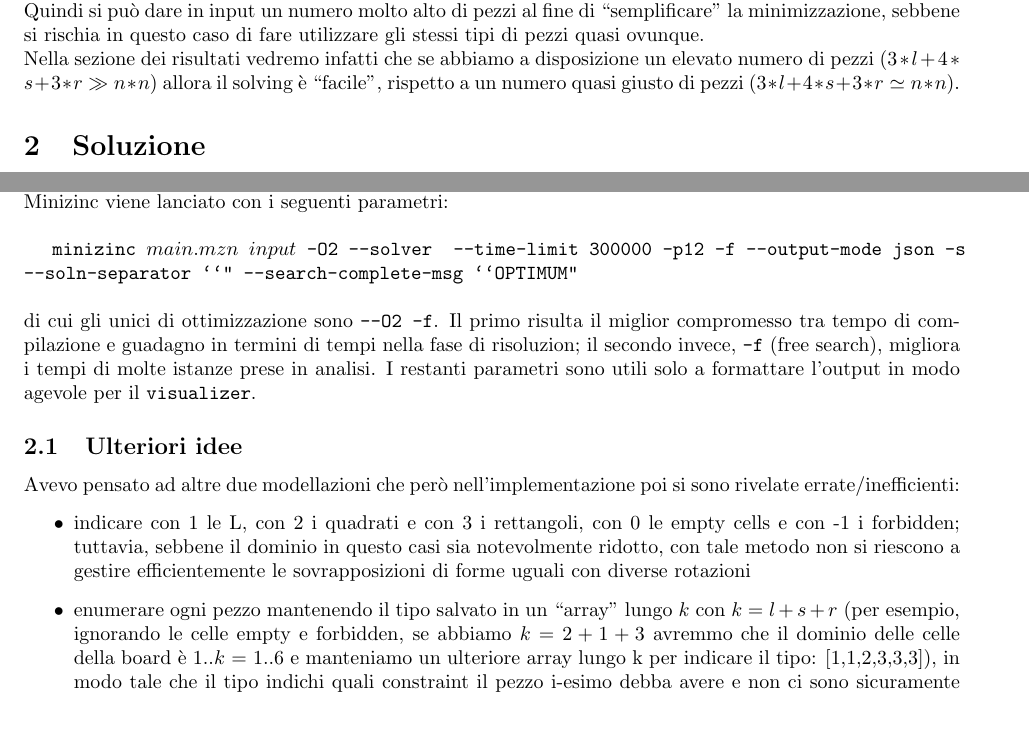
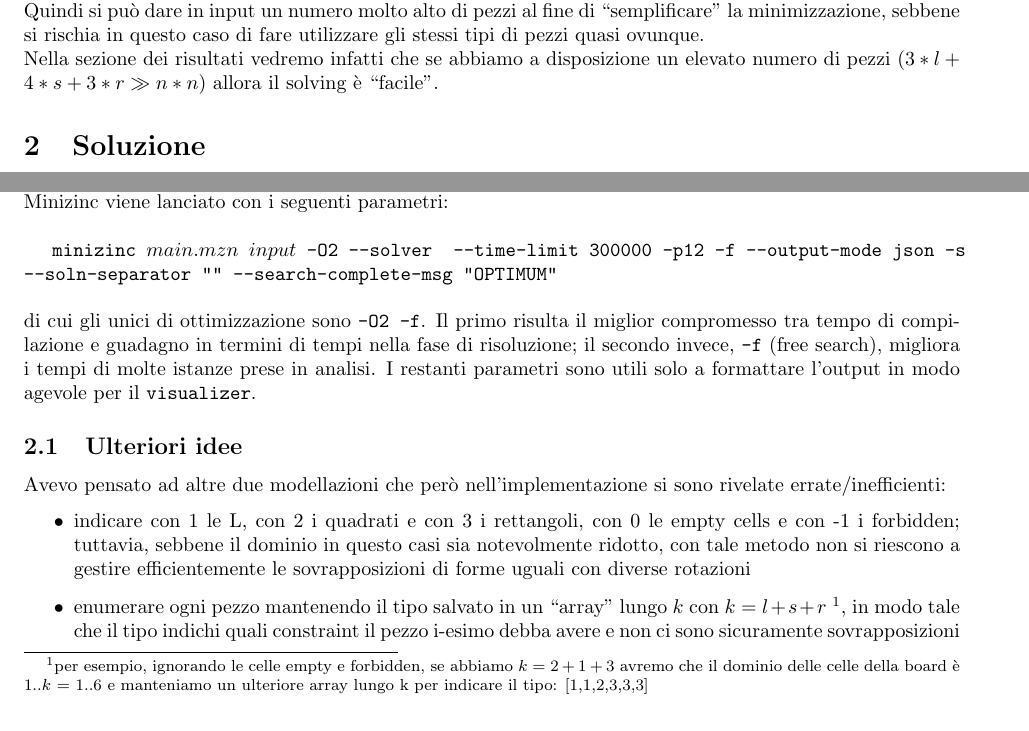
Before and after one commit to SirChri/square-grid-tiling-shapes, a LaTeX document (relation/rel.tex): two parts of pages 1 and 2 of 6, joined at a grey line, cut so that both start at the same text. The pictures show the PDF file relation/rel.pdf that the author committed with the source.

Commit message:
upgrade to python3, minor relation improvements

```diff
--- a/relation/rel.tex
+++ b/relation/rel.tex
@@ -50,7 +50,7 @@ Si veda l'esempio (le celle grigie sono già occupate/vietate).
 \subsection{Considerazioni}
 Si presenterà un algoritmo che tenta di minimizzare le celle empty scegliendo da un sottoinsieme dei pezzi. \\
 Quindi si può dare in input un numero molto alto di pezzi al fine di ``semplificare" la minimizzazione, sebbene si rischia in questo caso di fare utilizzare gli stessi tipi di pezzi quasi ovunque.\\
-Nella sezione dei risultati vedremo infatti che se abbiamo a disposizione un elevato numero di pezzi ($3*l + 4*s + 3*r \gg n*n$) allora il solving è ``facile", rispetto a un numero quasi giusto di pezzi ($3*l + 4*s + 3*r \simeq n*n$).
+Nella sezione dei risultati vedremo infatti che se abbiamo a disposizione un elevato numero di pezzi ($3*l + 4*s + 3*r \gg n*n$) allora il solving è ``facile".
 
 \section{Soluzione}
 L'idea utilizzata per la realizzazione dei modelli è la stessa sia per il modello in minizinc che per quello in asp. Parlando a livello non-implementativo, è la seguente: il programma prende in input i seguenti parametri:
@@ -72,19 +72,19 @@ Al fine di rendere comprensibile l'enumerazione si osservi la figura qui di segu
 Quindi ogni cella può assumere uno di quei valori dell'enumerazione, si è quindi proceduto a definire dei vincoli che mantengano le forme corrette.\\
 Ho utilizzato tale ``metodo" al fine di evitare sovrapposizioni indesiderate dei pezzi. \\
 E' possibile visualizzare il modello di minizinc a \texttt{./main.mzn} e di clingo/ASP a \texttt{./main.lp} per ulteriori dettagli implementativi.\\
-Per minizinc non sono state definite delle annotazioni di ricerca particolari (sebbene siano state tentate ma con migliorie pressochè nulle).\\\\
+Per minizinc non sono state definite delle annotazioni di ricerca particolari (sebbene siano state tentate ma con migliorie pressoch\`e nulle).\\\\
 ASP/clingo viene lanciato con i seguenti parametri:\\\\
 \hspace*{.5cm}\texttt{clingo $main.lp$ $input$ -t8 --quiet=1,1 --out-hide-aux --outf=2 --time-limit=300 --warn none --configuration=frumpy --opt-strategy=bb,inc}\\\\
 di cui gli unici di ottimizzazione \texttt{-t8 --configuration=frumpy --opt-strategy=bb,inc}; si è infatti evidenziato un notevole miglioramento dei tempi di risoluzione per certe istanze mediante l'ausilio di tali parametri. I restanti parametri sono utili solo a formattare l'output in un modo agevole per essere parsato dal \texttt{visualizer} (di cui discuteremo nella sezione 4).\\
 Minizinc viene lanciato con i seguenti parametri:\\\\
-\hspace*{.5cm}\texttt{minizinc $main.mzn$ $input$ -O2 --solver {} --time-limit 300000 -p12 -f --output-mode json -s --soln-separator ``" --search-complete-msg ``OPTIMUM"}\\\\
-di cui gli unici di ottimizzazione sono \texttt{--O2 -f}. Il primo risulta il miglior compromesso tra tempo di compilazione e guadagno in termini di tempi nella fase di risoluzion; il secondo invece, \texttt{-f} (free search), migliora i tempi di molte istanze prese in analisi. I restanti parametri sono utili solo a formattare l'output in modo agevole per il \texttt{visualizer}.
+\hspace*{.5cm}\texttt{minizinc $main.mzn$ $input$ -O2 --solver {} --time-limit 300000 -p12 -f --output-mode json -s --soln-separator "" --search-complete-msg "OPTIMUM"}\\\\
+di cui gli unici di ottimizzazione sono \texttt{-O2 -f}. Il primo risulta il miglior compromesso tra tempo di compilazione e guadagno in termini di tempi nella fase di risoluzione; il secondo invece, \texttt{-f} (free search), migliora i tempi di molte istanze prese in analisi. I restanti parametri sono utili solo a formattare l'output in modo agevole per il \texttt{visualizer}.
 
 \subsection{Ulteriori idee}
-Avevo pensato ad altre due modellazioni che però nell'implementazione poi si sono rivelate errate/inefficienti:
+Avevo pensato ad altre due modellazioni che però nell'implementazione si sono rivelate errate/inefficienti:
 \begin{itemize}
     \item indicare con 1 le L, con 2 i quadrati e con 3 i rettangoli, con 0 le empty cells e con -1 i forbidden; tuttavia, sebbene il dominio in questo casi sia notevolmente ridotto, con tale metodo non si riescono a gestire efficientemente le sovrapposizioni di forme uguali con diverse rotazioni
-    \item enumerare ogni pezzo mantenendo il tipo salvato in un ``array" lungo $k$ con $k=l+s+r$ (per esempio, ignorando le celle empty e forbidden, se abbiamo $k=2+1+3$ avremmo che il dominio delle celle della board è $1..k$ = $1..6$ e manteniamo un ulteriore array lungo k per indicare il tipo: [1,1,2,3,3,3]), in modo tale che il tipo indichi quali constraint il pezzo i-esimo debba avere e non ci sono sicuramente sovrapposizioni in quanto un pezzo di forma uguale avrebbe un $j!=i$ come ``valore" e ogni ``valore" può comparire al più 3 o 4 volte nella board a seconda della forma (rispettivamente se L/rettangolo o quadrato); tuttavia questo metodo si è rivelato altamente inefficiente in quanto i domini erano molto più grandi rispetto alla soluzione scelta e portavano quindi a tempi molto più elevati anche con strategie di \texttt{int\_search} (per minizinc) personalizzate;
+    \item enumerare ogni pezzo mantenendo il tipo salvato in un ``array" lungo $k$ con $k=l+s+r$ \footnote{per esempio, ignorando le celle empty e forbidden, se abbiamo $k=2+1+3$ avremo che il dominio delle celle della board è $1..k$ = $1..6$ e manteniamo un ulteriore array lungo k per indicare il tipo: [1,1,2,3,3,3]}, in modo tale che il tipo indichi quali constraint il pezzo i-esimo debba avere e non ci sono sicuramente sovrapposizioni in quanto un pezzo di forma uguale avrebbe un $j \neq i$ come ``valore" e ogni ``valore" può comparire al più 3 o 4 volte nella board a seconda della forma (rispettivamente se L/rettangolo o quadrato); tuttavia questo metodo si è rivelato altamente inefficiente in quanto i domini erano molto più grandi rispetto alla soluzione scelta e portavano quindi a tempi molto più elevati anche con strategie di \texttt{int\_search} (per minizinc) personalizzate;
 \end{itemize}
 
 \section{Utilities}
```
Also changed, not shown: relation/rel.pdf, relation/rel.tex (4 more changed lines), 10 other files.
